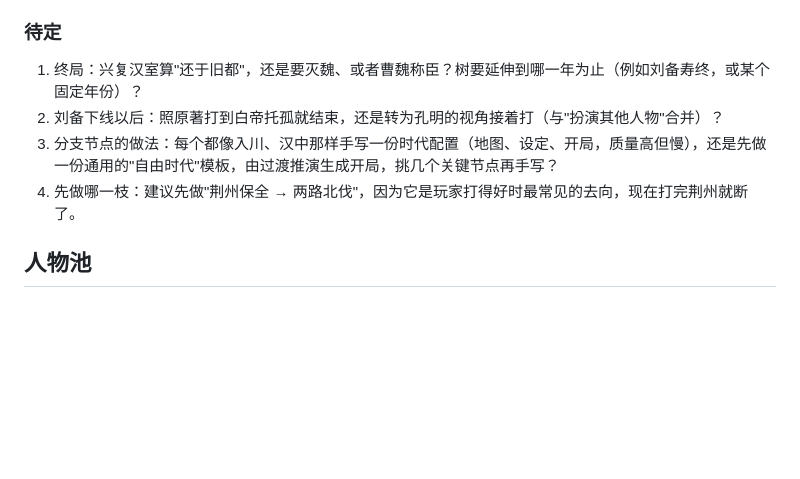
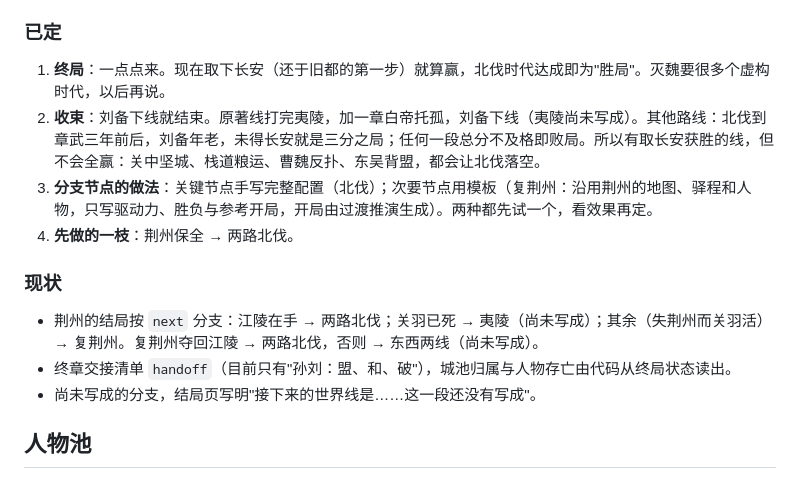
Before and after one commit to khe004/altertale, a Markdown page: docs/roadmap.md, the part around the change. Drawn GitHub-style; blank space fills up the shorter version.

Commit message:
Roadmap: record the world-line decisions (Chang'an wins, how lines close, template nodes) and current branching
Co-Authored-By: Claude Opus 5.5 <noreply@anthropic.com>
Claude-Session: https://claude.ai/code/session_01LoMSMGS9VxuChwnqyVkYvQ

```diff
--- a/docs/roadmap.md
+++ b/docs/roadmap.md
@@ -147,12 +147,18 @@ flowchart TD
 - **背景大事**照常起作用：曹操病逝、曹丕代汉、刘备称帝、孙权受封吴王，各带前提，在分支上提前、推迟或失效。
 - **评分**沿树累计：每个时代一份，终局按历代分数总评。
 
-### 待定
+### 已定
 
-1. 终局：兴复汉室算"还于旧都"，还是要灭魏、或者曹魏称臣？树要延伸到哪一年为止（例如刘备寿终，或某个固定年份）？
-2. 刘备下线以后：照原著打到白帝托孤就结束，还是转为孔明的视角接着打（与"扮演其他人物"合并）？
-3. 分支节点的做法：每个都像入川、汉中那样手写一份时代配置（地图、设定、开局，质量高但慢），还是先做一份通用的"自由时代"模板，由过渡推演生成开局，挑几个关键节点再手写？
-4. 先做哪一枝：建议先做"荆州保全 → 两路北伐"，因为它是玩家打得好时最常见的去向，现在打完荆州就断了。
+1. **终局**：一点点来。现在取下长安（还于旧都的第一步）就算赢，北伐时代达成即为"胜局"。灭魏要很多个虚构时代，以后再说。
+2. **收束**：刘备下线就结束。原著线打完夷陵，加一章白帝托孤，刘备下线（夷陵尚未写成）。其他路线：北伐到章武三年前后，刘备年老，未得长安就是三分之局；任何一段总分不及格即败局。所以有取长安获胜的线，但不会全赢：关中坚城、栈道粮运、曹魏反扑、东吴背盟，都会让北伐落空。
+3. **分支节点的做法**：关键节点手写完整配置（北伐）；次要节点用模板（复荆州：沿用荆州的地图、驿程和人物，只写驱动力、胜负与参考开局，开局由过渡推演生成）。两种都先试一个，看效果再定。
+4. **先做的一枝**：荆州保全 → 两路北伐。
+
+### 现状
+
+- 荆州的结局按 `next` 分支：江陵在手 → 两路北伐；关羽已死 → 夷陵（尚未写成）；其余（失荆州而关羽活）→ 复荆州。复荆州夺回江陵 → 两路北伐，否则 → 东西两线（尚未写成）。
+- 终章交接清单 `handoff`（目前只有"孙刘：盟、和、破"），城池归属与人物存亡由代码从终局状态读出。
+- 尚未写成的分支，结局页写明"接下来的世界线是……这一段还没有写成"。
 
 ## 人物池
 
```
